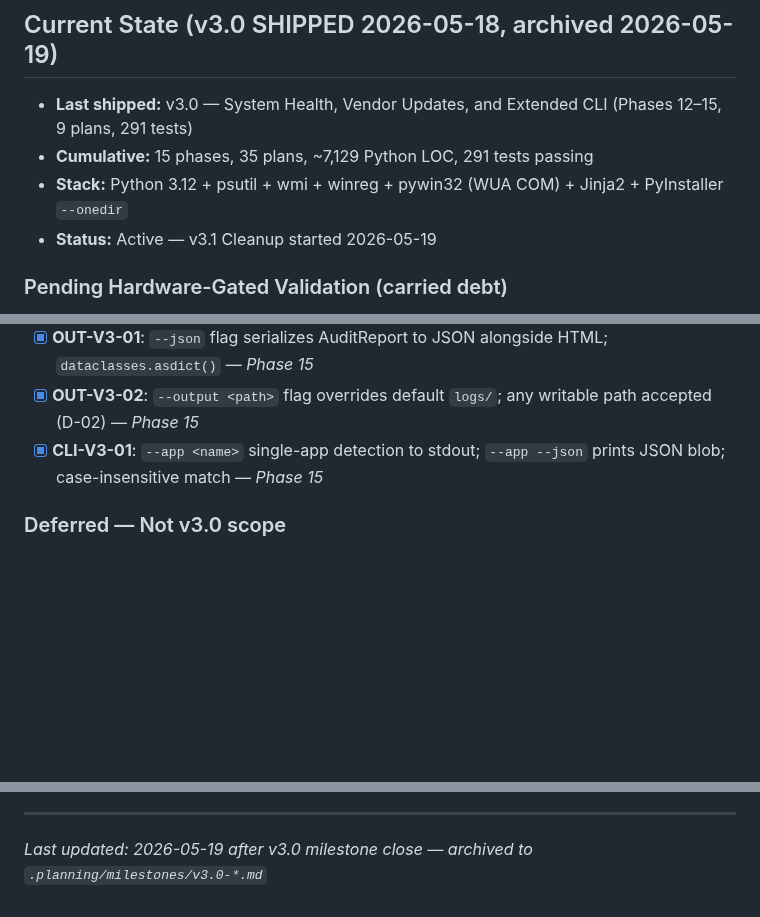
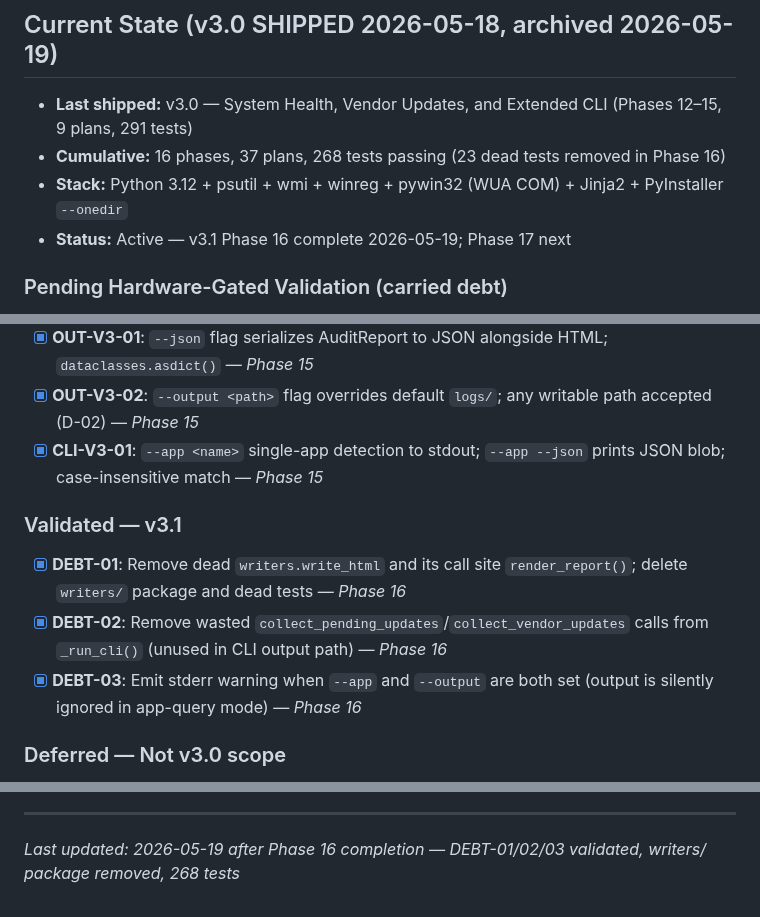
Before and after one commit to justin-rh/status.report, a Markdown page: .planning/PROJECT.md, 3 parts joined by grey strips. GitHub-like rendering; blank space fills up the shorter version.

Commit message:
docs(phase-16): evolve PROJECT.md — validate DEBT-01/02/03, update state to Phase 17

```diff
--- a/.planning/PROJECT.md
+++ b/.planning/PROJECT.md
@@ -21,9 +21,9 @@ IT staff plugs in, runs the tool, and instantly knows what they're looking at
 ## Current State (v3.0 SHIPPED 2026-05-18, archived 2026-05-19)
 
 - **Last shipped:** v3.0 — System Health, Vendor Updates, and Extended CLI (Phases 12–15, 9 plans, 291 tests)
-- **Cumulative:** 15 phases, 35 plans, ~7,129 Python LOC, 291 tests passing
+- **Cumulative:** 16 phases, 37 plans, 268 tests passing (23 dead tests removed in Phase 16)
 - **Stack:** Python 3.12 + psutil + wmi + winreg + pywin32 (WUA COM) + Jinja2 + PyInstaller `--onedir`
-- **Status:** Active — v3.1 Cleanup started 2026-05-19
+- **Status:** Active — v3.1 Phase 16 complete 2026-05-19; Phase 17 next
 
 ### Pending Hardware-Gated Validation (carried debt)
 
@@ -94,6 +94,12 @@ Open. Candidate scopes if pursued:
 - [x] **OUT-V3-01**: `--json` flag serializes AuditReport to JSON alongside HTML; `dataclasses.asdict()` — *Phase 15*
 - [x] **OUT-V3-02**: `--output <path>` flag overrides default `logs/`; any writable path accepted (D-02) — *Phase 15*
 - [x] **CLI-V3-01**: `--app <name>` single-app detection to stdout; `--app --json` prints JSON blob; case-insensitive match — *Phase 15*
+
+### Validated — v3.1
+
+- [x] **DEBT-01**: Remove dead `writers.write_html` and its call site `render_report()`; delete `writers/` package and dead tests — *Phase 16*
+- [x] **DEBT-02**: Remove wasted `collect_pending_updates`/`collect_vendor_updates` calls from `_run_cli()` (unused in CLI output path) — *Phase 16*
+- [x] **DEBT-03**: Emit stderr warning when `--app` and `--output` are both set (output is silently ignored in app-query mode) — *Phase 16*
 
 ### Deferred — Not v3.0 scope
 
@@ -175,4 +181,4 @@ This document evolves at phase transitions and milestone boundaries.
 4. Update Context with current state
 
 ---
-*Last updated: 2026-05-19 after v3.0 milestone close — archived to `.planning/milestones/v3.0-*.md`*
+*Last updated: 2026-05-19 after Phase 16 completion — DEBT-01/02/03 validated, writers/ package removed, 268 tests*
```
